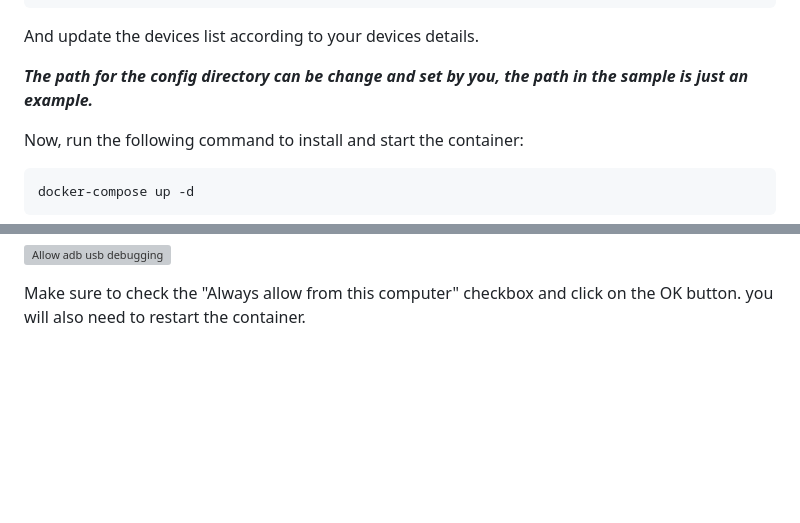
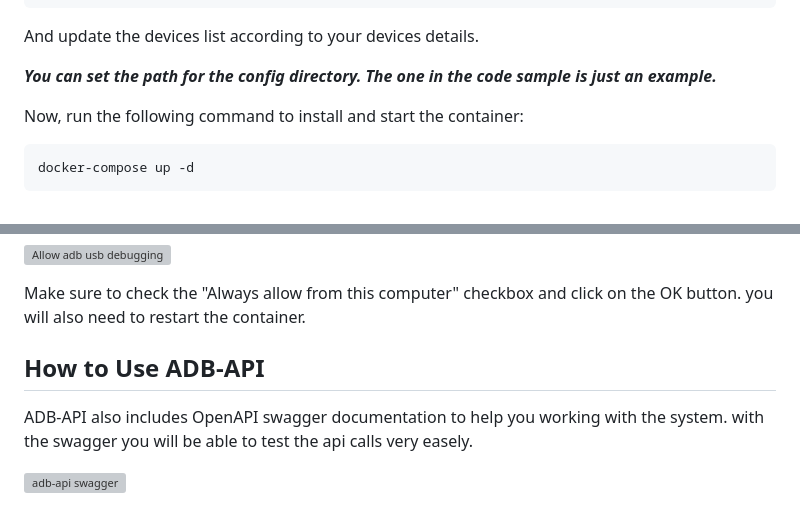
Before and after one commit to t0mer/adb-api, a Markdown page: README.md, 2 parts joined by grey strips. GitHub-like rendering; blank space fills up the shorter version; grey boxes are pictures that could not be loaded.

Commit message:
Update reademe file

````diff
--- a/README.md
+++ b/README.md
@@ -72,7 +72,7 @@ devices:
 ```
 And update the devices list according to your devices details.
 
-***The path for the config directory can be change and set by you, the path in the sample is just an example.***
+***You can set the path for the config directory. The one in the code sample is just an example.***
 
 Now, run the following command to install and start the container:
 ```bash
@@ -88,3 +88,8 @@ You will also see the following message pops up on each of your streamers:
 [![Allow adb usb debugging](https://techblog.co.il/wp-content/uploads/2023/04/usb-debug.png)](https://techblog.co.il/wp-content/uploads/2023/04/usb-debug.png)
 
 Make sure to check the "Always allow from this computer" checkbox and click on the OK button. you will also need to restart the container.
+
+## How to Use ADB-API
+ADB-API also includes OpenAPI swagger documentation to help you working with the system. with the swagger you will be able to test the api calls very easely.
+
+[![adb-api swagger](https://techblog.co.il/wp-content/uploads/2023/04/adb-api-swagger.png)](https://techblog.co.il/wp-content/uploads/2023/04/adb-api-swagger.png)
````
